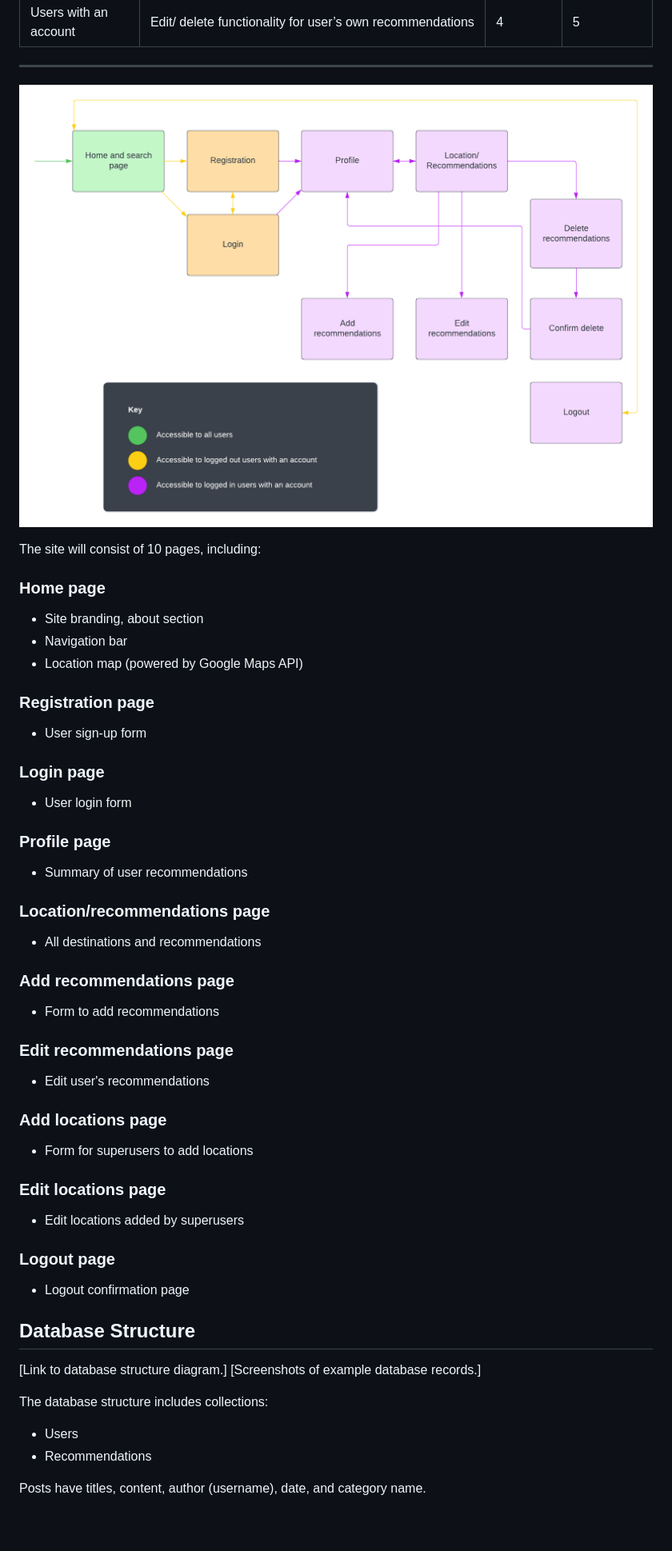
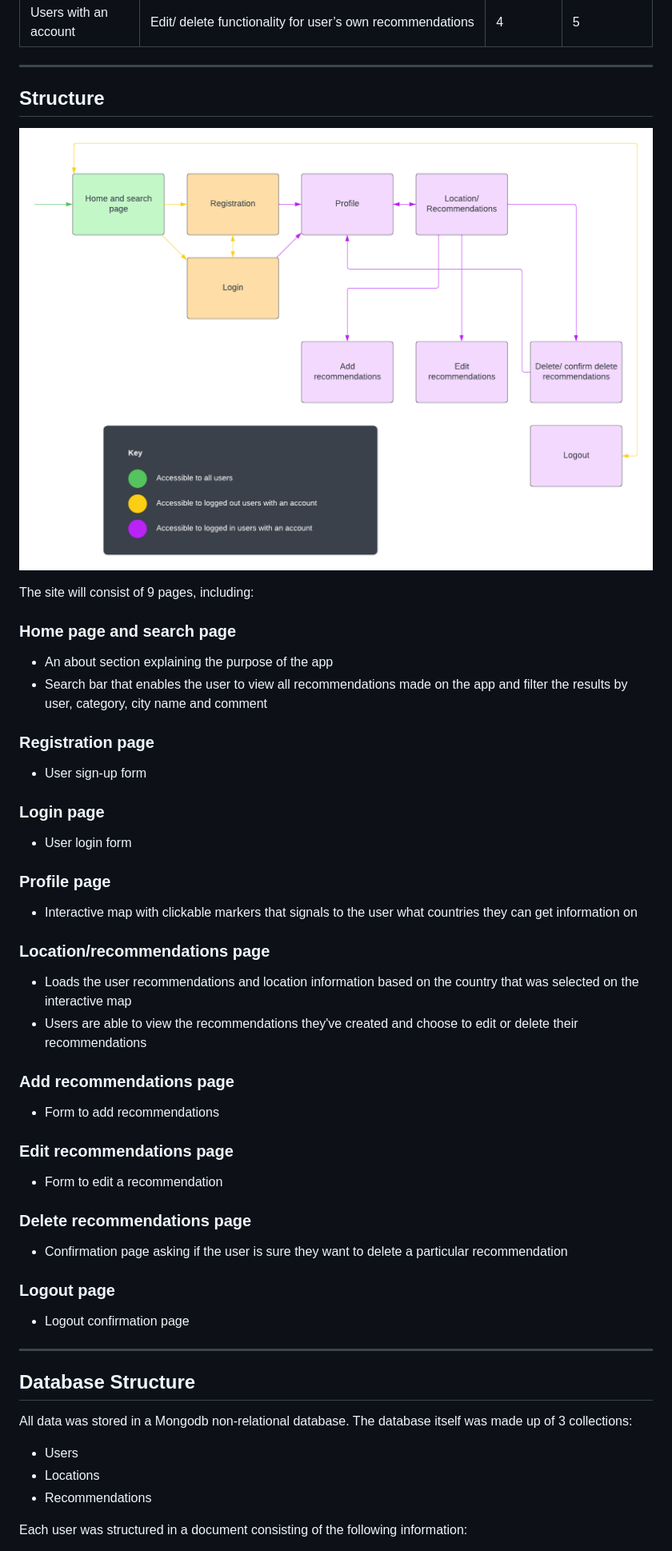
Before and after one commit to sian504/jetsetters-journal, a Markdown page: README.md, the part around the change printed below. Shown: that part at 80% size. Drawn GitHub-style; pictures changed too: static/images/flow_chart.png; blank space fills up the shorter version.

Commit message:
Updated README and added flow diagram

```diff
--- a/README.md
+++ b/README.md
@@ -71,14 +76,15 @@ The table below shows all planned features of the site, detailing the user type,
 
 ------
 
-![Picture of the website on different devices](static/images/flow_chart.png)
+## Structure
 
-The site will consist of 10 pages, including:
+![Flow diagram of how the app will function](static/images/flow_chart.png)
 
-### Home page
-- Site branding, about section
-- Navigation bar
-- Location map (powered by Google Maps API)
+The site will consist of 9 pages, including:
+
+### Home page and search page
+- An about section explaining the purpose of the app
+- Search bar that enables the user to view all recommendations made on the app and filter the results by user, category, city name and comment
 
 ### Registration page
 - User sign-up form
@@ -87,34 +93,33 @@ The site will consist of 10 pages, including:
 - User login form
 
 ### Profile page
-- Summary of user recommendations
+- Interactive map with clickable markers that signals to the user what countries they can get information on
 
 ### Location/recommendations page
-- All destinations and recommendations
+- Loads the user recommendations and location information based on the country that was selected on the interactive map
+- Users are able to view the recommendations they've created and choose to edit or delete their recommendations
 
 ### Add recommendations page
 - Form to add recommendations
 
 ### Edit recommendations page
-- Edit user's recommendations
+- Form to edit a recommendation
 
-### Add locations page
-- Form for superusers to add locations
-
-### Edit locations page
-- Edit locations added by superusers
+### Delete recommendations page
+- Confirmation page asking if the user is sure they want to delete a particular recommendation
 
 ### Logout page
 - Logout confirmation page
 
+-----
+
 ## Database Structure
 
-[Link to database structure diagram.]
-[Screenshots of example database records.]
+All data was stored in a Mongodb non-relational database. The database itself was made up of 3 collections:
 
-The database structure includes collections:
 - Users
+- Locations
 - Recommendations
 
-Posts have titles, content, author (username), date, and category name.
+Each user was structured in a document consisting of the following information:
 
```
Also changed, not shown: other parts of README.md (+47 -3 lines).
